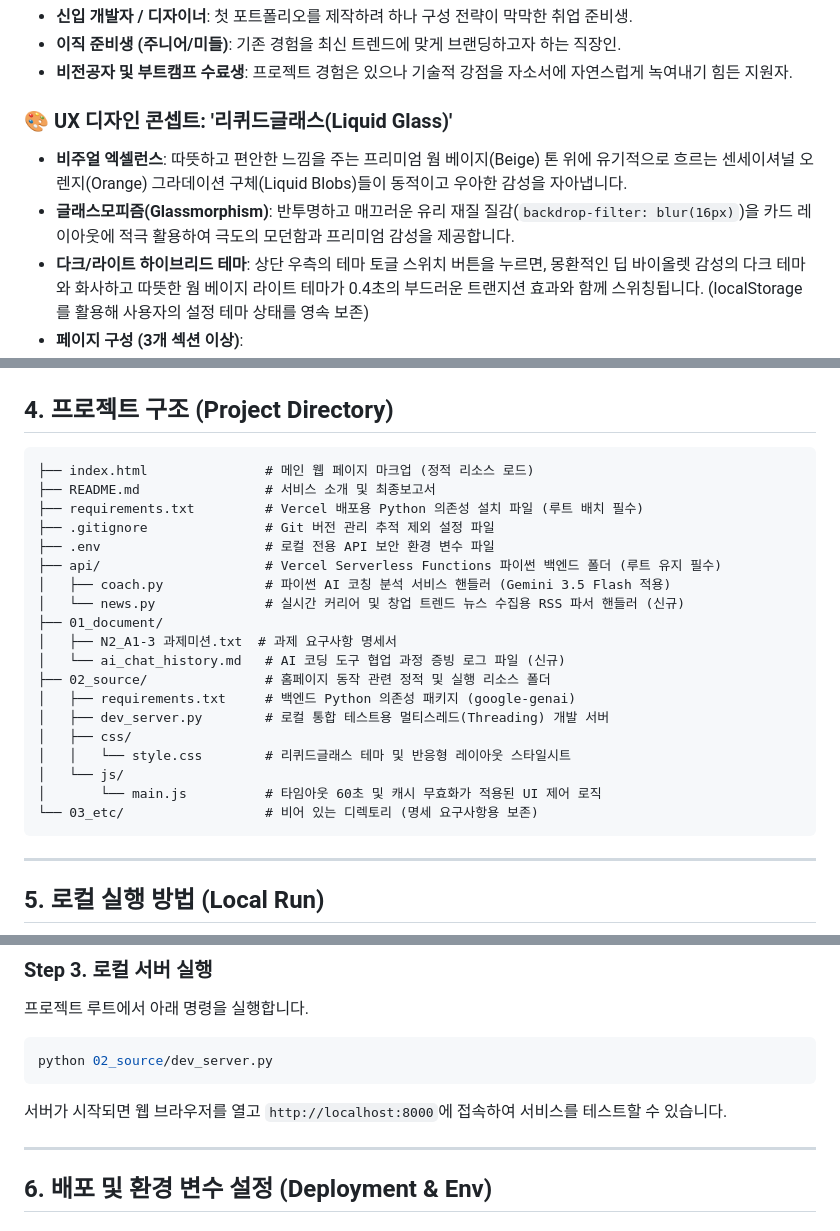
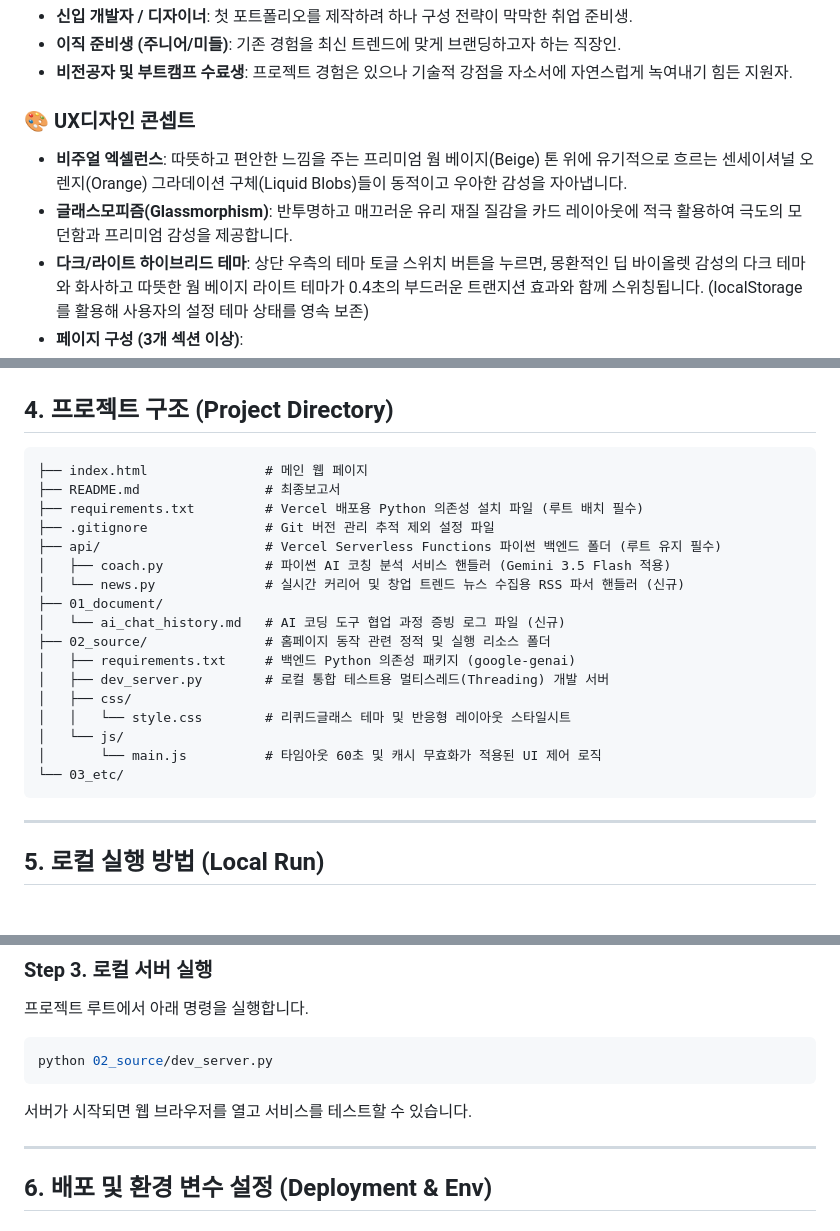
Before and after one commit to swmilk4u/N2_A1-3, a Markdown page: README.md, 3 parts joined by grey strips. GitHub-like rendering; blank space fills up the shorter version.

Commit message:
docs: README.md 문구 수정 및 프로젝트 구조 정돈

````diff
--- a/README.md
+++ b/README.md
@@ -31,9 +31,9 @@
 * **이직 준비생 (주니어/미들)**: 기존 경험을 최신 트렌드에 맞게 브랜딩하고자 하는 직장인.
 * **비전공자 및 부트캠프 수료생**: 프로젝트 경험은 있으나 기술적 강점을 자소서에 자연스럽게 녹여내기 힘든 지원자.
 
-### 🎨 UX 디자인 콘셉트: '리퀴드글래스(Liquid Glass)'
+### 🎨 UX디자인 콘셉트
 * **비주얼 엑셀런스**: 따뜻하고 편안한 느낌을 주는 프리미엄 웜 베이지(Beige) 톤 위에 유기적으로 흐르는 센세이셔널 오렌지(Orange) 그라데이션 구체(Liquid Blobs)들이 동적이고 우아한 감성을 자아냅니다.
-* **글래스모피즘(Glassmorphism)**: 반투명하고 매끄러운 유리 재질 질감(`backdrop-filter: blur(16px)`)을 카드 레이아웃에 적극 활용하여 극도의 모던함과 프리미엄 감성을 제공합니다.
+* **글래스모피즘(Glassmorphism)**: 반투명하고 매끄러운 유리 재질 질감을 카드 레이아웃에 적극 활용하여 극도의 모던함과 프리미엄 감성을 제공합니다.
 * **다크/라이트 하이브리드 테마**: 상단 우측의 테마 토글 스위치 버튼을 누르면, 몽환적인 딥 바이올렛 감성의 다크 테마와 화사하고 따뜻한 웜 베이지 라이트 테마가 0.4초의 부드러운 트랜지션 효과와 함께 스위칭됩니다. (localStorage를 활용해 사용자의 설정 테마 상태를 영속 보존)
 * **페이지 구성 (3개 섹션 이상)**:
   1. **Home / Hero**: 서비스 가치 전달 및 웅장한 디자인의 뉴스룸 연동 시각 효과 섹션.
@@ -91,16 +91,14 @@
 ## 4. 프로젝트 구조 (Project Directory)
 
 ```text
-├── index.html               # 메인 웹 페이지 마크업 (정적 리소스 로드)
-├── README.md                # 서비스 소개 및 최종보고서
+├── index.html               # 메인 웹 페이지
+├── README.md                # 최종보고서
 ├── requirements.txt         # Vercel 배포용 Python 의존성 설치 파일 (루트 배치 필수)
 ├── .gitignore               # Git 버전 관리 추적 제외 설정 파일
-├── .env                     # 로컬 전용 API 보안 환경 변수 파일
 ├── api/                     # Vercel Serverless Functions 파이썬 백엔드 폴더 (루트 유지 필수)
 │   ├── coach.py             # 파이썬 AI 코칭 분석 서비스 핸들러 (Gemini 3.5 Flash 적용)
 │   └── news.py              # 실시간 커리어 및 창업 트렌드 뉴스 수집용 RSS 파서 핸들러 (신규)
 ├── 01_document/
-│   ├── N2_A1-3 과제미션.txt  # 과제 요구사항 명세서
 │   └── ai_chat_history.md   # AI 코딩 도구 협업 과정 증빙 로그 파일 (신규)
 ├── 02_source/               # 홈페이지 동작 관련 정적 및 실행 리소스 폴더
 │   ├── requirements.txt     # 백엔드 Python 의존성 패키지 (google-genai)
@@ -109,7 +107,7 @@
 │   │   └── style.css        # 리퀴드글래스 테마 및 반응형 레이아웃 스타일시트
 │   └── js/
 │       └── main.js          # 타임아웃 60초 및 캐시 무효화가 적용된 UI 제어 로직
-└── 03_etc/                  # 비어 있는 디렉토리 (명세 요구사항용 보존)
+└── 03_etc/
 ```
 
 ---
@@ -144,7 +142,7 @@ Gemini API 키를 프로젝트 루트의 `.env` 파일에 기록하거나 시스
 ```bash
 python 02_source/dev_server.py
 ```
-서버가 시작되면 웹 브라우저를 열고 `http://localhost:8000`에 접속하여 서비스를 테스트할 수 있습니다.
+서버가 시작되면 웹 브라우저를 열고 서비스를 테스트할 수 있습니다.
 
 ---
 
````
